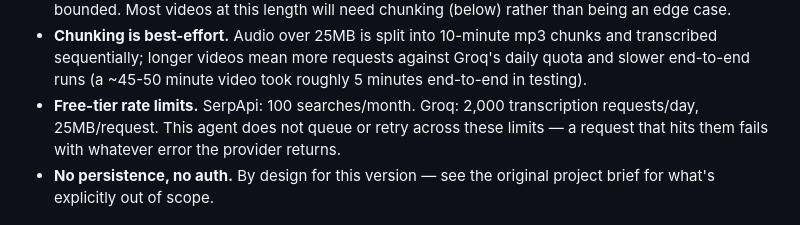
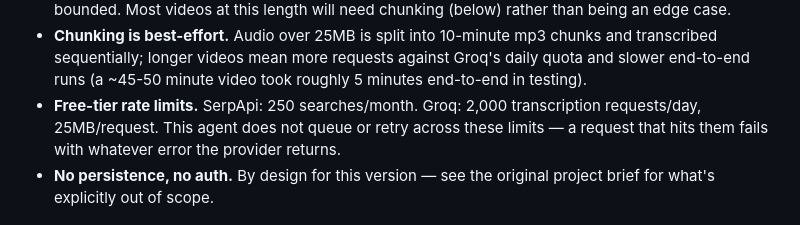
Before and after one commit to msameerkhan12/video-search-transcription-agent, a Markdown page: README.md, the part around the change. GitHub-like rendering.

```diff
--- a/README.md
+++ b/README.md
@@ -432,7 +432,7 @@ Failure response (e.g. video too long):
   chunks and transcribed sequentially; longer videos mean more requests
   against Groq's daily quota and slower end-to-end runs (a ~45-50 minute
   video took roughly 5 minutes end-to-end in testing).
-- **Free-tier rate limits.** SerpApi: 100 searches/month. Groq: 2,000
+- **Free-tier rate limits.** SerpApi: 250 searches/month. Groq: 2,000
   transcription requests/day, 25MB/request. This agent does not queue or
   retry across these limits — a request that hits them fails with
   whatever error the provider returns.
```
